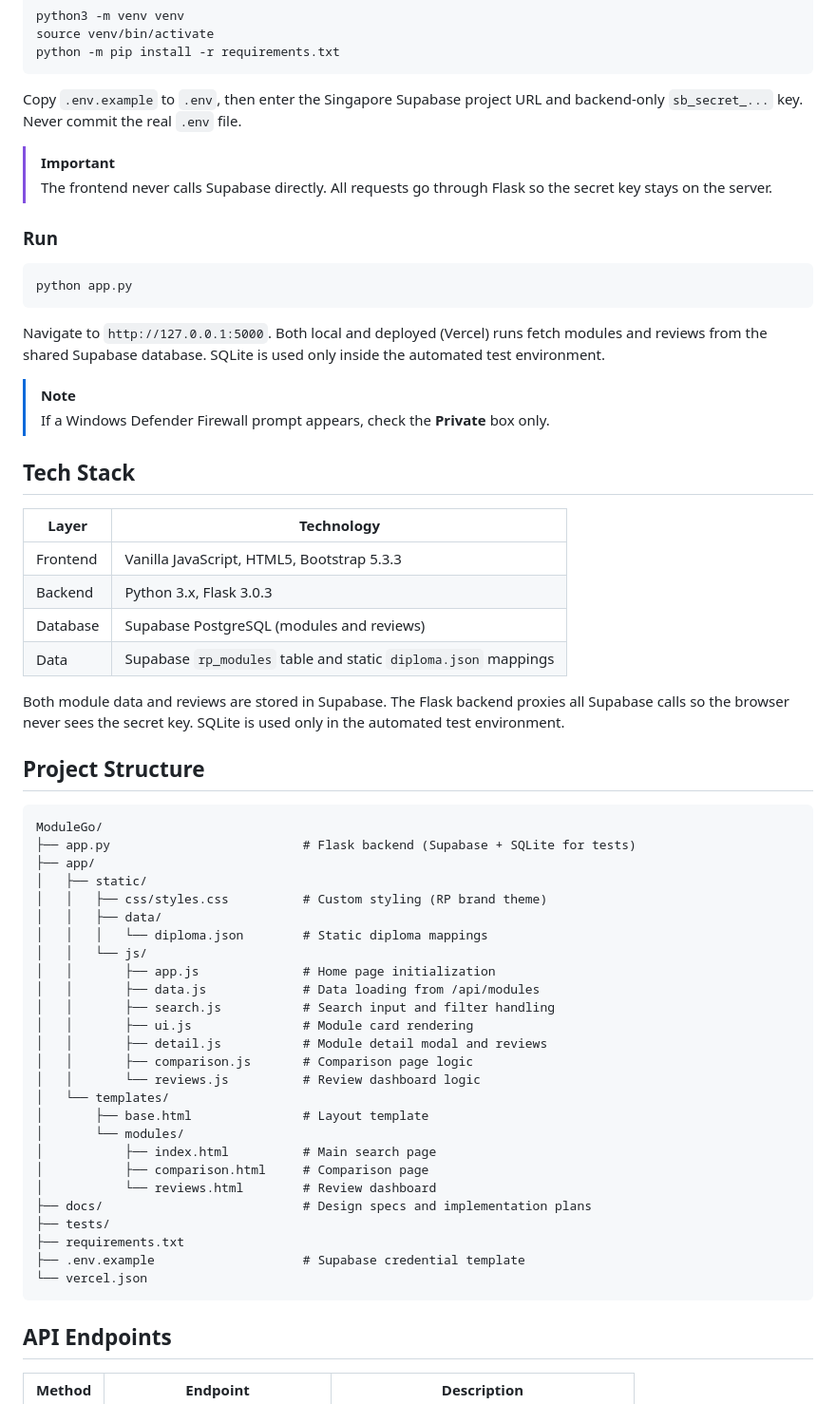
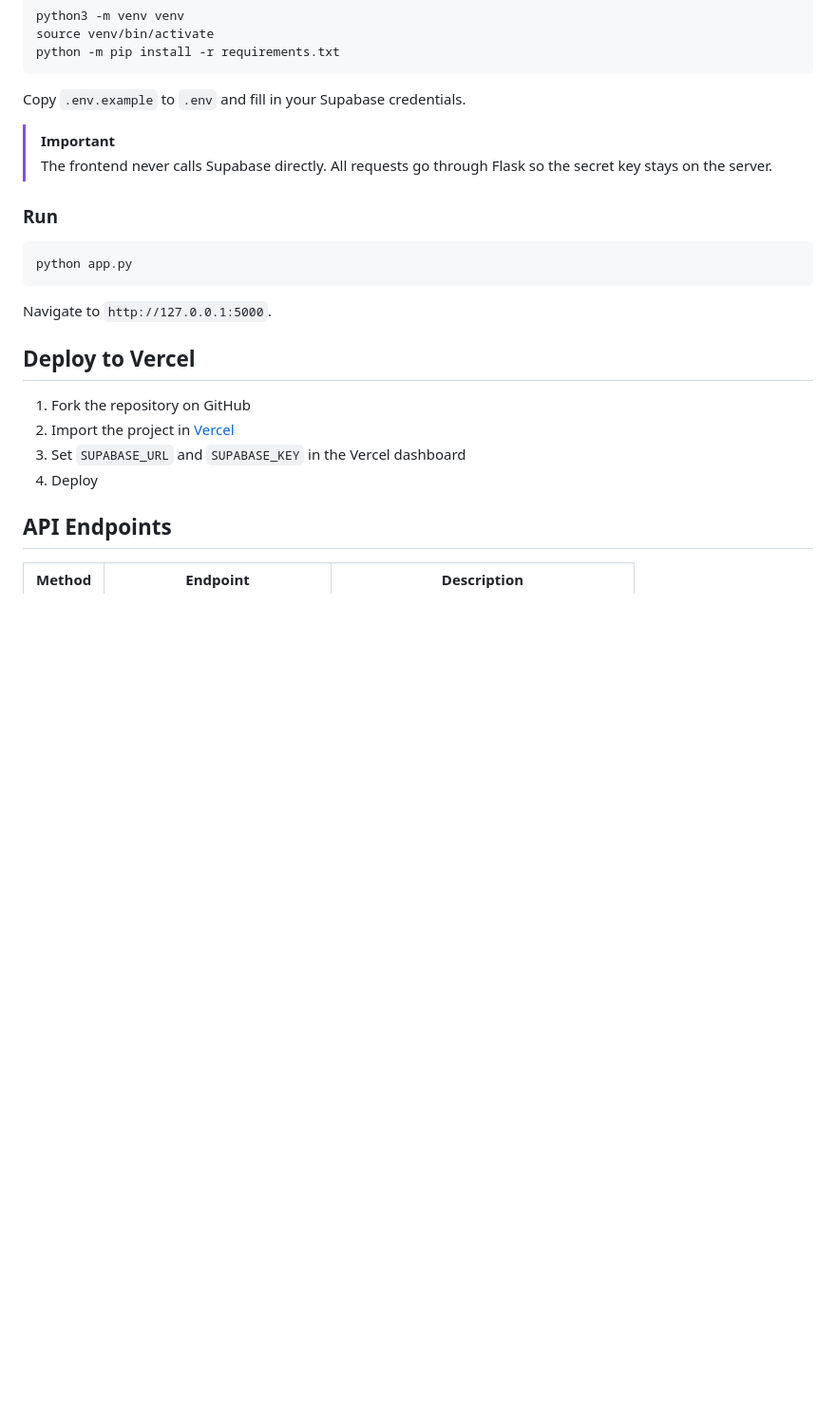
Before and after one commit to xavlkh/ModuleGo, a Markdown page: README.md, the part around one of its changes. Shown at 95% size. GitHub-like rendering; folded sections open; blank space fills up the shorter version.

Commit message:
docs: simplify README and add overview

````diff
--- a/README.md
+++ b/README.md
@@ -69,8 +84,7 @@ python -m pip install -r requirements.txt
 
 </details>
 
-Copy `.env.example` to `.env`, then enter the Singapore Supabase project URL
-and backend-only `sb_secret_...` key. Never commit the real `.env` file.
+Copy `.env.example` to `.env` and fill in your Supabase credentials.
 
 > [!IMPORTANT]
 > The frontend never calls Supabase directly. All requests go through Flask
@@ -82,56 +96,14 @@ and backend-only `sb_secret_...` key. Never commit the real `.env` file.
 python app.py
 ```
 
-Navigate to `http://127.0.0.1:5000`. Both local and deployed (Vercel) runs
-fetch modules and reviews from the shared Supabase database. SQLite is used
-only inside the automated test environment.
+Navigate to `http://127.0.0.1:5000`.
 
-> [!NOTE]
-> If a Windows Defender Firewall prompt appears, check the **Private** box only.
+## Deploy to Vercel
 
-## Tech Stack
-
-| Layer | Technology |
-|-------|-----------|
-| Frontend | Vanilla JavaScript, HTML5, Bootstrap 5.3.3 |
-| Backend | Python 3.x, Flask 3.0.3 |
-| Database | Supabase PostgreSQL (modules and reviews) |
-| Data | Supabase `rp_modules` table and static `diploma.json` mappings |
-
-Both module data and reviews are stored in Supabase. The Flask backend
-proxies all Supabase calls so the browser never sees the secret key.
-SQLite is used only in the automated test environment.
-
-## Project Structure
-
-```
-ModuleGo/
-├── app.py                          # Flask backend (Supabase + SQLite for tests)
-├── app/
-│   ├── static/
-│   │   ├── css/styles.css          # Custom styling (RP brand theme)
-│   │   ├── data/
-│   │   │   └── diploma.json        # Static diploma mappings
-│   │   └── js/
-│   │       ├── app.js              # Home page initialization
-│   │       ├── data.js             # Data loading from /api/modules
-│   │       ├── search.js           # Search input and filter handling
-│   │       ├── ui.js               # Module card rendering
-│   │       ├── detail.js           # Module detail modal and reviews
-│   │       ├── comparison.js       # Comparison page logic
-│   │       └── reviews.js          # Review dashboard logic
-│   └── templates/
-│       ├── base.html               # Layout template
-│       └── modules/
-│           ├── index.html          # Main search page
-│           ├── comparison.html     # Comparison page
-│           └── reviews.html        # Review dashboard
-├── docs/                           # Design specs and implementation plans
-├── tests/
-├── requirements.txt
-├── .env.example                    # Supabase credential template
-└── vercel.json
-```
+1. Fork the repository on GitHub
+2. Import the project in [Vercel](https://vercel.com/new)
+3. Set `SUPABASE_URL` and `SUPABASE_KEY` in the Vercel dashboard
+4. Deploy
 
 ## API Endpoints
 
````
Also changed, not shown: other parts of README.md (+23 -18 lines).
